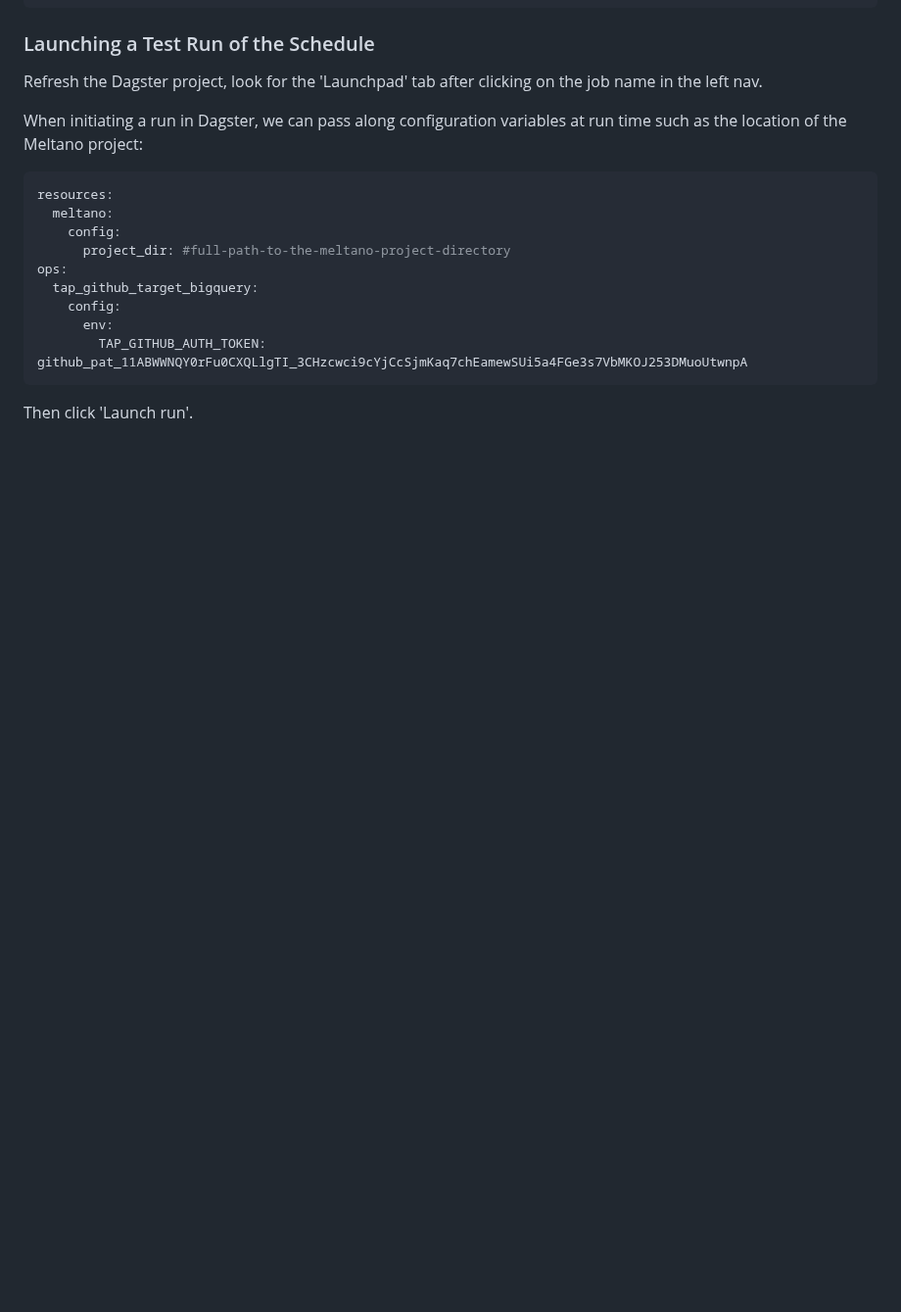
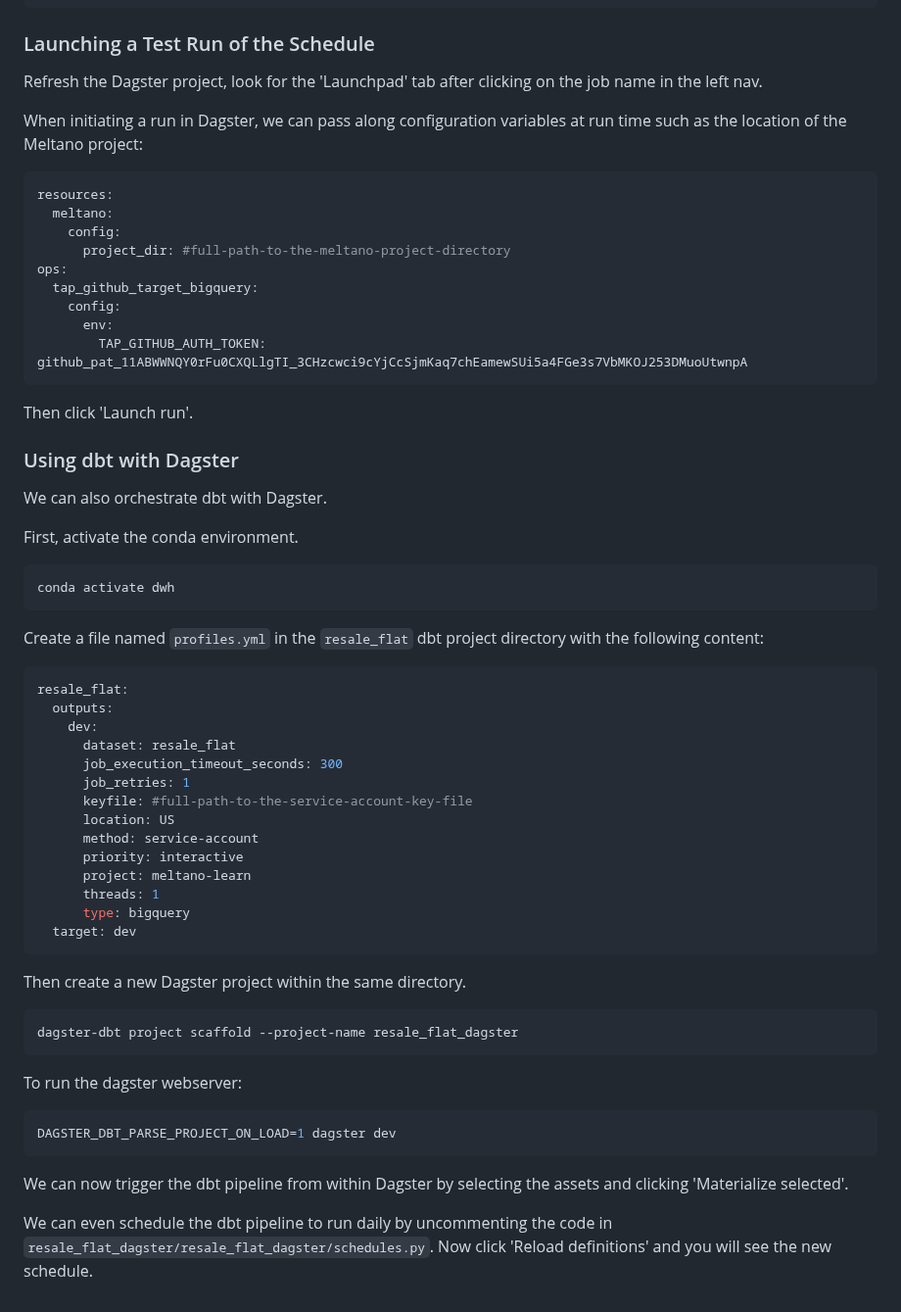
Before and after one commit to su-ntu-ctp/5m-data-2.6-data-pipelines-orchestration, a Markdown page: lesson.md, the part around the change. Shown at 98% size. Rendered like a GitHub page; blank space fills up the shorter version.

Commit message:
Update lesson materials with dagster-dbt section.

````diff
--- a/lesson.md
+++ b/lesson.md
@@ -281,3 +281,48 @@ ops:
 ```
 
 Then click 'Launch run'.
+
+### Using dbt with Dagster
+
+We can also orchestrate dbt with Dagster.
+
+First, activate the conda environment.
+
+```bash
+conda activate dwh
+```
+
+Create a file named `profiles.yml` in the `resale_flat` dbt project directory with the following content:
+
+```yml
+resale_flat:
+  outputs:
+    dev:
+      dataset: resale_flat
+      job_execution_timeout_seconds: 300
+      job_retries: 1
+      keyfile: #full-path-to-the-service-account-key-file
+      location: US
+      method: service-account
+      priority: interactive
+      project: meltano-learn
+      threads: 1
+      type: bigquery
+  target: dev
+```
+
+Then create a new Dagster project within the same directory.
+
+```bash
+dagster-dbt project scaffold --project-name resale_flat_dagster
+```
+
+To run the dagster webserver:
+
+```bash
+DAGSTER_DBT_PARSE_PROJECT_ON_LOAD=1 dagster dev
+```
+
+We can now trigger the dbt pipeline from within Dagster by selecting the assets and clicking 'Materialize selected'.
+
+We can even schedule the dbt pipeline to run daily by uncommenting the code in `resale_flat_dagster/resale_flat_dagster/schedules.py`. Now click 'Reload definitions' and you will see the new schedule.
````
